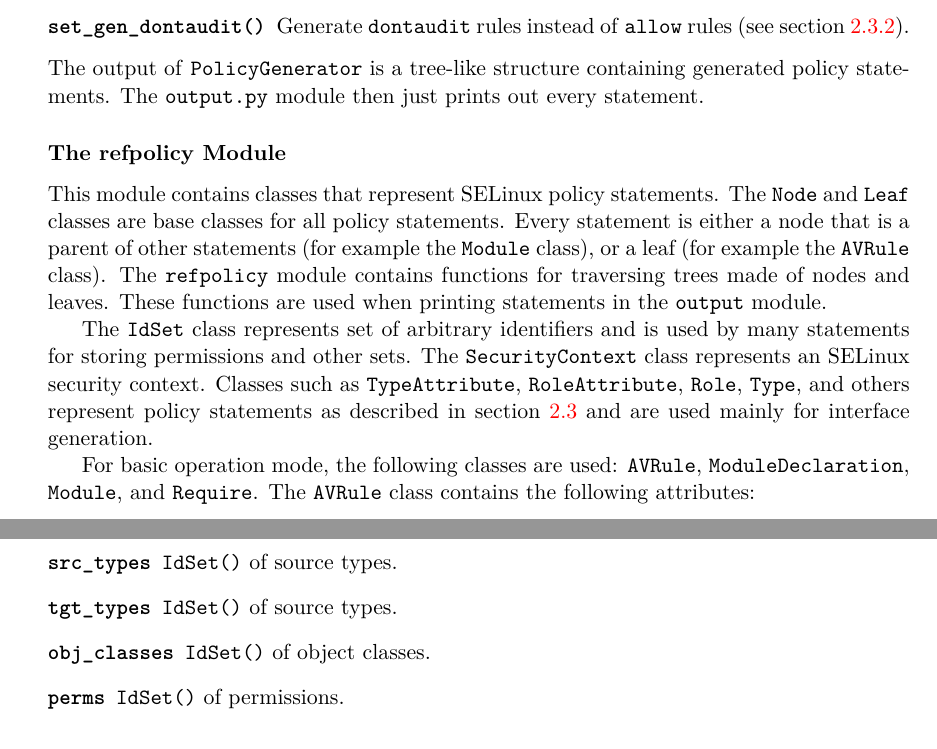
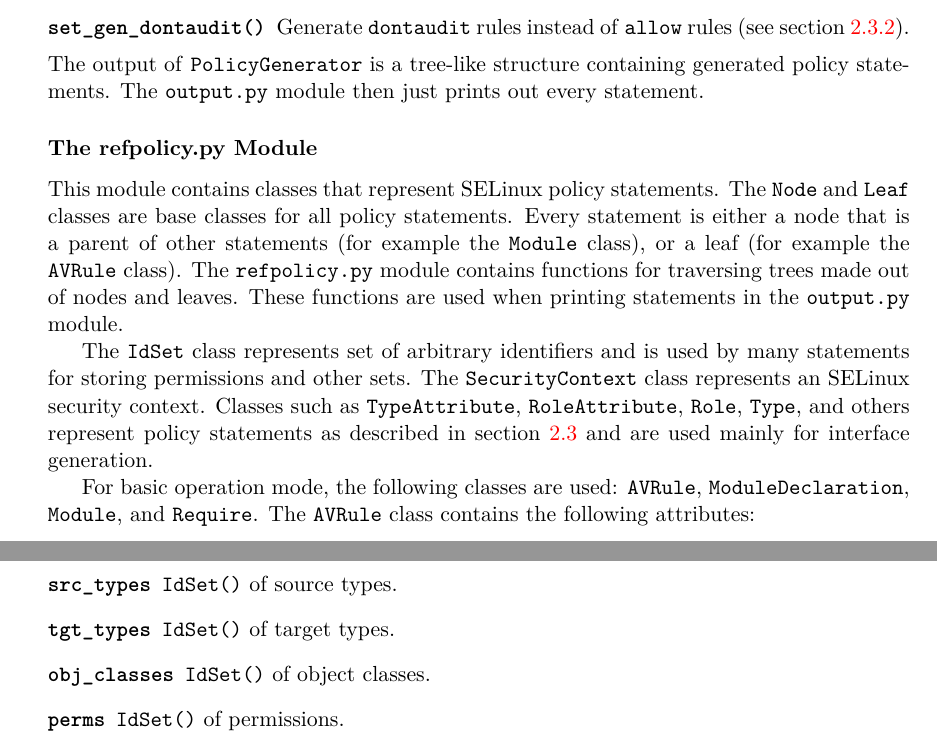
Before and after one commit to janzarsky/ibp, a LaTeX thesis (xzarsk03-Extending-audit2allow.tex, which reads xzarsk03-Extending-audit2allow-01-kapitoly-chapters.tex): two parts of pages 31 and 32 of 46, joined at a grey line, cut so that both start at the same text. Compiled offline with pdfLaTeX.

Commit message:
improve repolicy implementation

```diff
--- a/xzarsk03-Extending-audit2allow-01-kapitoly-chapters.tex
+++ b/xzarsk03-Extending-audit2allow-01-kapitoly-chapters.tex
@@ -1672,7 +1672,7 @@
 generated policy statements. The \texttt{output.py} module then just prints out
 every statement.
 
-\subsubsection{The refpolicy Module}
+\subsubsection{The refpolicy.py Module}
 % STATUS: 3
 % PolicyBase
 % Node
@@ -1702,9 +1702,9 @@
 \texttt{Node} and \texttt{Leaf} classes are base classes for all policy
 statements. Every statement is either a node that is a parent of other
 statements (for example the \texttt{Module} class), or a leaf (for example the
-\texttt{AVRule} class). The \texttt{refpolicy} module contains functions for
-traversing trees made of nodes and leaves. These functions are used when
-printing statements in the \texttt{output} module.
+\texttt{AVRule} class). The \texttt{refpolicy.py} module contains functions for
+traversing trees made out of nodes and leaves. These functions are used when
+printing statements in the \texttt{output.py} module.
 
 The \texttt{IdSet} class represents set of arbitrary identifiers and is used by
 many statements for storing permissions and other sets. The
@@ -1718,7 +1718,7 @@
 \texttt{AVRule} class contains the following attributes:
 \begin{description}
     \item [\texttt{src\_types}] \texttt{IdSet()} of source types.
-    \item [\texttt{tgt\_types}] \texttt{IdSet()} of source types.
+    \item [\texttt{tgt\_types}] \texttt{IdSet()} of target types.
     \item [\texttt{obj\_classes}] \texttt{IdSet()} of object classes.
     \item [\texttt{perms}] \texttt{IdSet()} of permissions.
     \item [\texttt{rule\_type}] One of the following: \texttt{ALLOW},
```
Also changed, not shown: xzarsk03-Extending-audit2allow.pdf.
